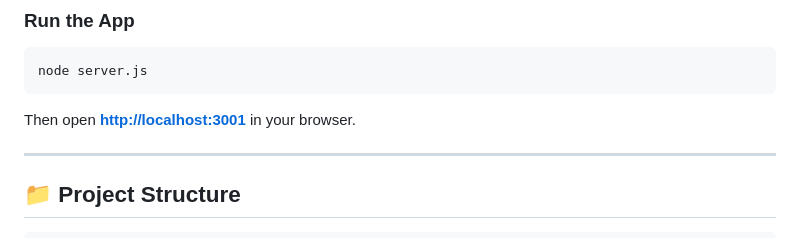
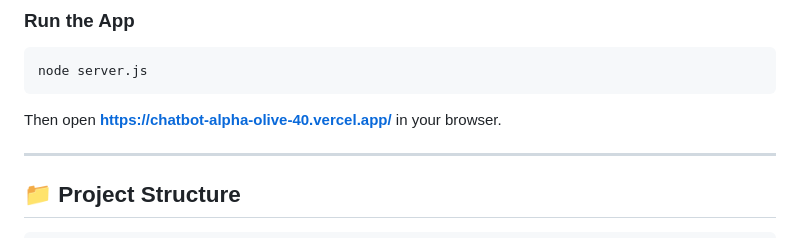
Before and after one commit to Falshruti/Chatbot, a Markdown page: README.md, the part around the change. Drawn GitHub-style.

Commit message:
Update local URL to production URL in README

````diff
--- a/README.md
+++ b/README.md
@@ -69,7 +69,7 @@ SESSION_SECRET=your_random_secret_here
 node server.js
 ```
 
-Then open **[http://localhost:3001](https://chatbot-alpha-olive-40.vercel.app/)** in your browser.
+Then open **https://chatbot-alpha-olive-40.vercel.app/** in your browser.
 
 ---
 
````
